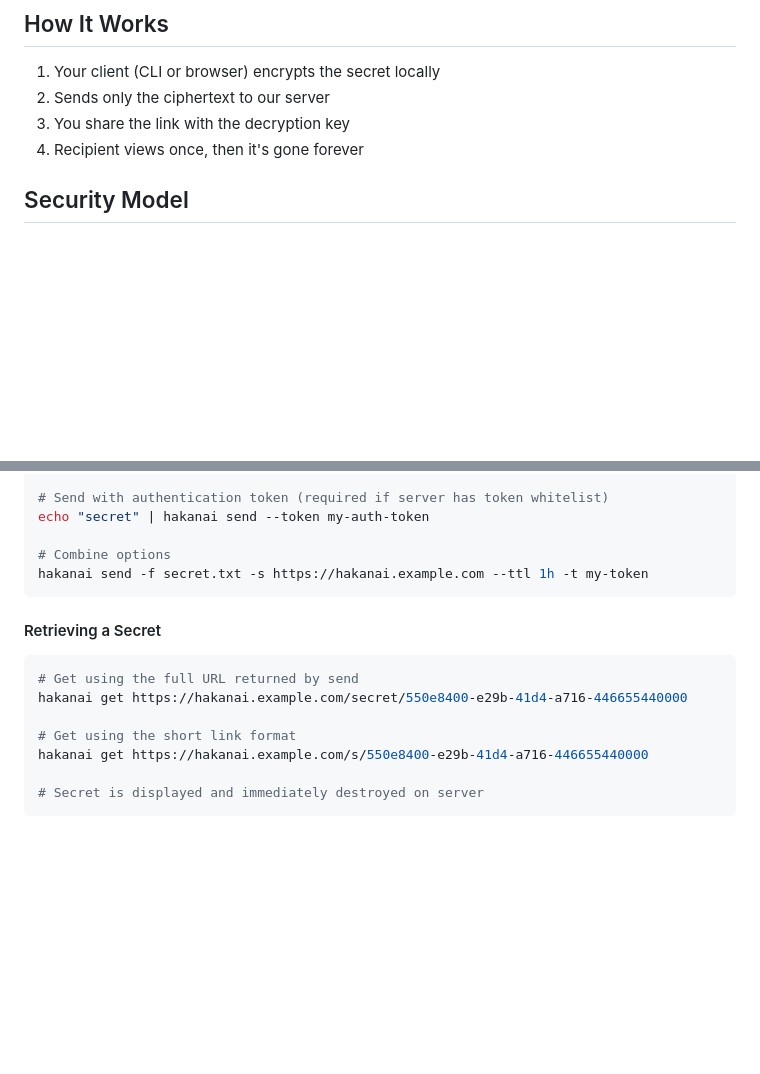
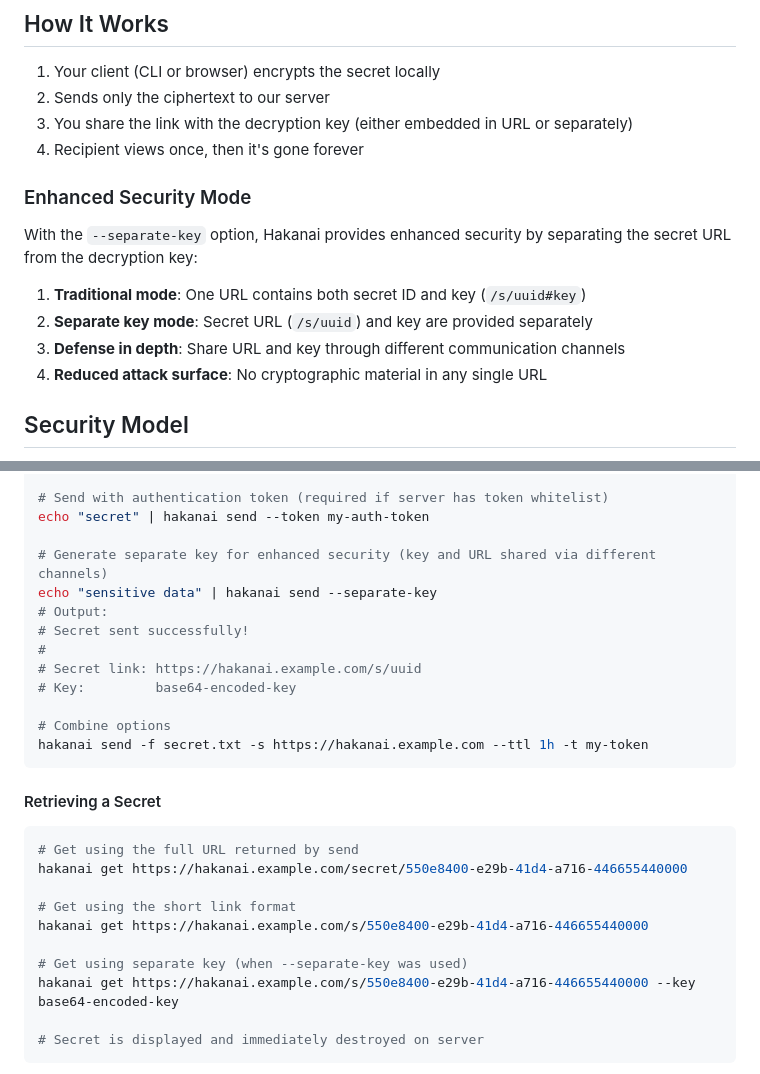
Before and after one commit to czerwonk/hakanai, a Markdown page: README.md, 2 parts joined by grey strips. Rendered like a GitHub page; blank space fills up the shorter version.

````diff
--- a/README.md
+++ b/README.md
@@ -19,8 +19,17 @@ Hakanai embodies the Japanese concept of transience - secrets that exist only fo
 
 1. Your client (CLI or browser) encrypts the secret locally
 2. Sends only the ciphertext to our server
-3. You share the link with the decryption key
+3. You share the link with the decryption key (either embedded in URL or separately)
 4. Recipient views once, then it's gone forever
+
+### Enhanced Security Mode
+
+With the `--separate-key` option, Hakanai provides enhanced security by separating the secret URL from the decryption key:
+
+1. **Traditional mode**: One URL contains both secret ID and key (`/s/uuid#key`)
+2. **Separate key mode**: Secret URL (`/s/uuid`) and key are provided separately
+3. **Defense in depth**: Share URL and key through different communication channels
+4. **Reduced attack surface**: No cryptographic material in any single URL
 
 ## Security Model
 
@@ -119,6 +128,14 @@ echo "secret" | hakanai send --server https://hakanai.example.com
 # Send with authentication token (required if server has token whitelist)
 echo "secret" | hakanai send --token my-auth-token
 
+# Generate separate key for enhanced security (key and URL shared via different channels)
+echo "sensitive data" | hakanai send --separate-key
+# Output:
+# Secret sent successfully!
+#
+# Secret link: https://hakanai.example.com/s/uuid
+# Key:         base64-encoded-key
+
 # Combine options
 hakanai send -f secret.txt -s https://hakanai.example.com --ttl 1h -t my-token
 ```
@@ -131,6 +148,9 @@ hakanai get https://hakanai.example.com/secret/550e8400-e29b-41d4-a716-446655440
 
 # Get using the short link format
 hakanai get https://hakanai.example.com/s/550e8400-e29b-41d4-a716-446655440000
+
+# Get using separate key (when --separate-key was used)
+hakanai get https://hakanai.example.com/s/550e8400-e29b-41d4-a716-446655440000 --key base64-encoded-key
 
 # Secret is displayed and immediately destroyed on server
 ```
````
Also changed, not shown: REVIEW_REPORT.md (+54 -19 lines), SECURITY_REPORT.md (+21 -9 lines).
